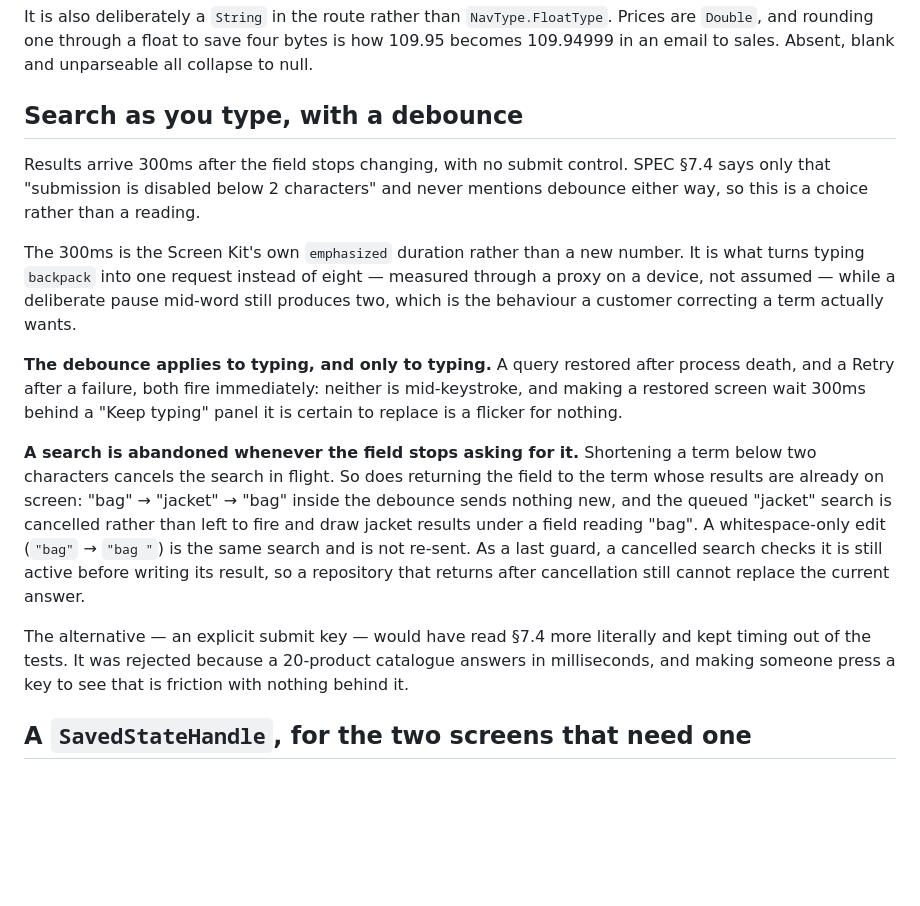
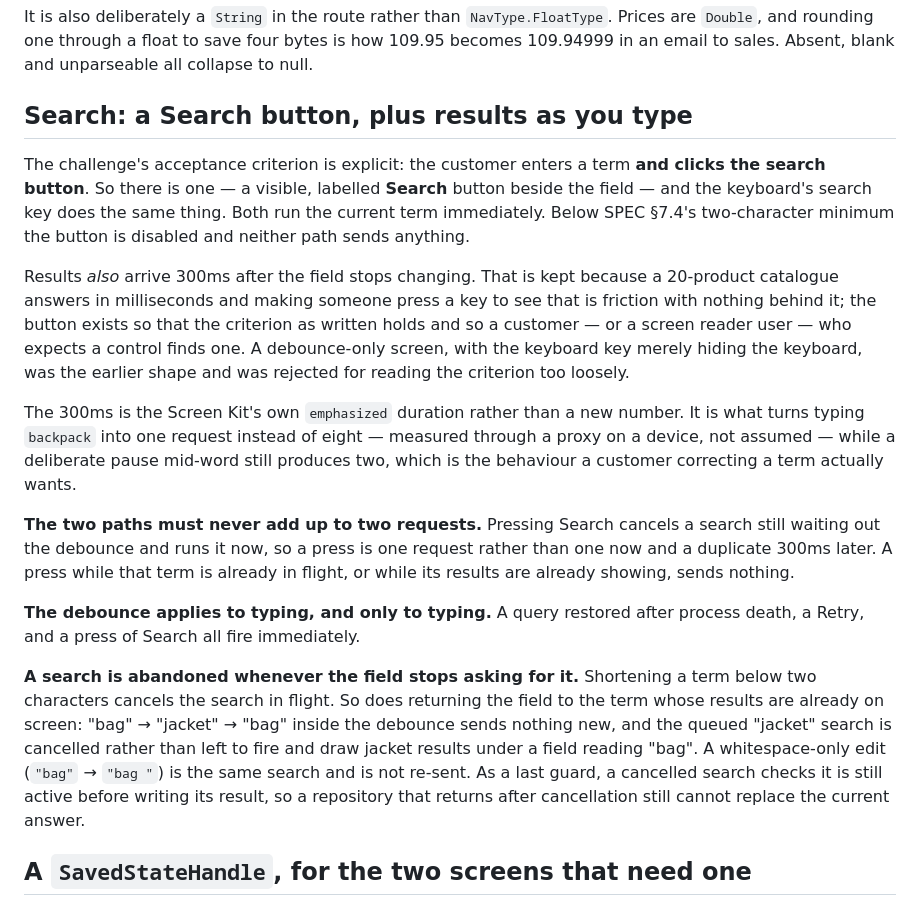
Before and after one commit to imabhishekkumar/Curato, a Markdown page: DECISIONS.md, the part around the change. Rendered like a GitHub page; blank space fills up the shorter version.

```diff
--- a/DECISIONS.md
+++ b/DECISIONS.md
@@ -246,21 +246,33 @@ It is also deliberately a `String` in the route rather than `NavType.FloatType`.
 are `Double`, and rounding one through a float to save four bytes is how 109.95 becomes
 109.94999 in an email to sales. Absent, blank and unparseable all collapse to null.
 
-## Search as you type, with a debounce
+## Search: a Search button, plus results as you type
 
-Results arrive 300ms after the field stops changing, with no submit control. SPEC §7.4
-says only that "submission is disabled below 2 characters" and never mentions debounce
-either way, so this is a choice rather than a reading.
+The challenge's acceptance criterion is explicit: the customer enters a term **and clicks
+the search button**. So there is one — a visible, labelled **Search** button beside the
+field — and the keyboard's search key does the same thing. Both run the current term
+immediately. Below SPEC §7.4's two-character minimum the button is disabled and neither
+path sends anything.
+
+Results *also* arrive 300ms after the field stops changing. That is kept because a
+20-product catalogue answers in milliseconds and making someone press a key to see that
+is friction with nothing behind it; the button exists so that the criterion as written
+holds and so a customer — or a screen reader user — who expects a control finds one. A
+debounce-only screen, with the keyboard key merely hiding the keyboard, was the earlier
+shape and was rejected for reading the criterion too loosely.
 
 The 300ms is the Screen Kit's own `emphasized` duration rather than a new number. It is
 what turns typing `backpack` into one request instead of eight — measured through a
 proxy on a device, not assumed — while a deliberate pause mid-word still produces two,
 which is the behaviour a customer correcting a term actually wants.
 
+**The two paths must never add up to two requests.** Pressing Search cancels a search
+still waiting out the debounce and runs it now, so a press is one request rather than
+one now and a duplicate 300ms later. A press while that term is already in flight, or
+while its results are already showing, sends nothing.
+
 **The debounce applies to typing, and only to typing.** A query restored after process
-death, and a Retry after a failure, both fire immediately: neither is mid-keystroke, and
-making a restored screen wait 300ms behind a "Keep typing" panel it is certain to replace
-is a flicker for nothing.
+death, a Retry, and a press of Search all fire immediately.
 
 **A search is abandoned whenever the field stops asking for it.** Shortening a term below
 two characters cancels the search in flight. So does returning the field to the term
@@ -270,11 +282,6 @@ draw jacket results under a field reading "bag". A whitespace-only edit (`"bag"`
 `"bag "`) is the same search and is not re-sent. As a last guard, a cancelled search
 checks it is still active before writing its result, so a repository that returns after
 cancellation still cannot replace the current answer.
-
-The alternative — an explicit submit key — would have read §7.4 more literally and kept
-timing out of the tests. It was rejected because a 20-product catalogue answers in
-milliseconds, and making someone press a key to see that is friction with nothing behind
-it.
 
 ## A `SavedStateHandle`, for the two screens that need one
 
```
Also changed, not shown: README.md (+6 -3 lines), SPEC.md (+15 -2 lines), docs/screenshots/06-search.png, 5 other files.
